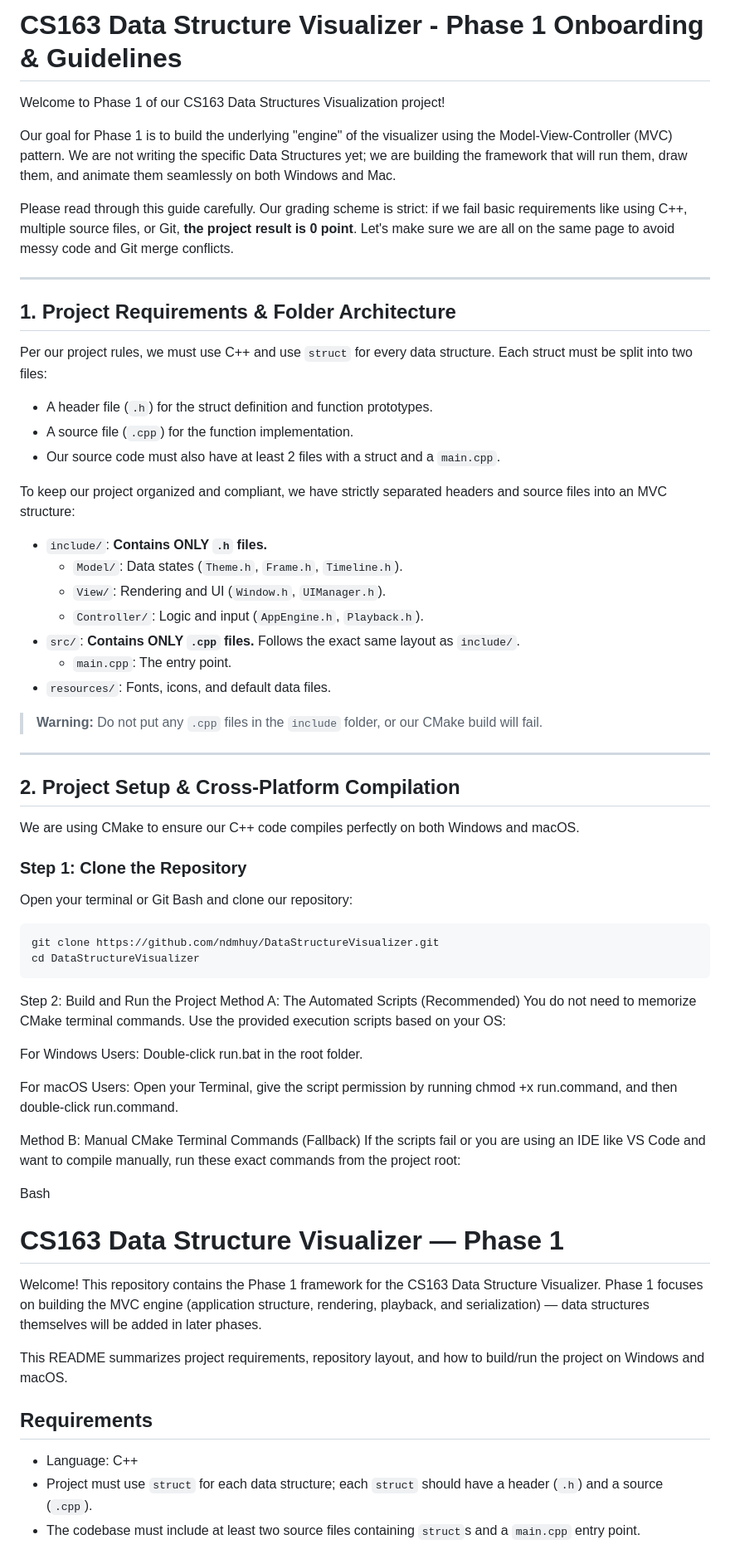
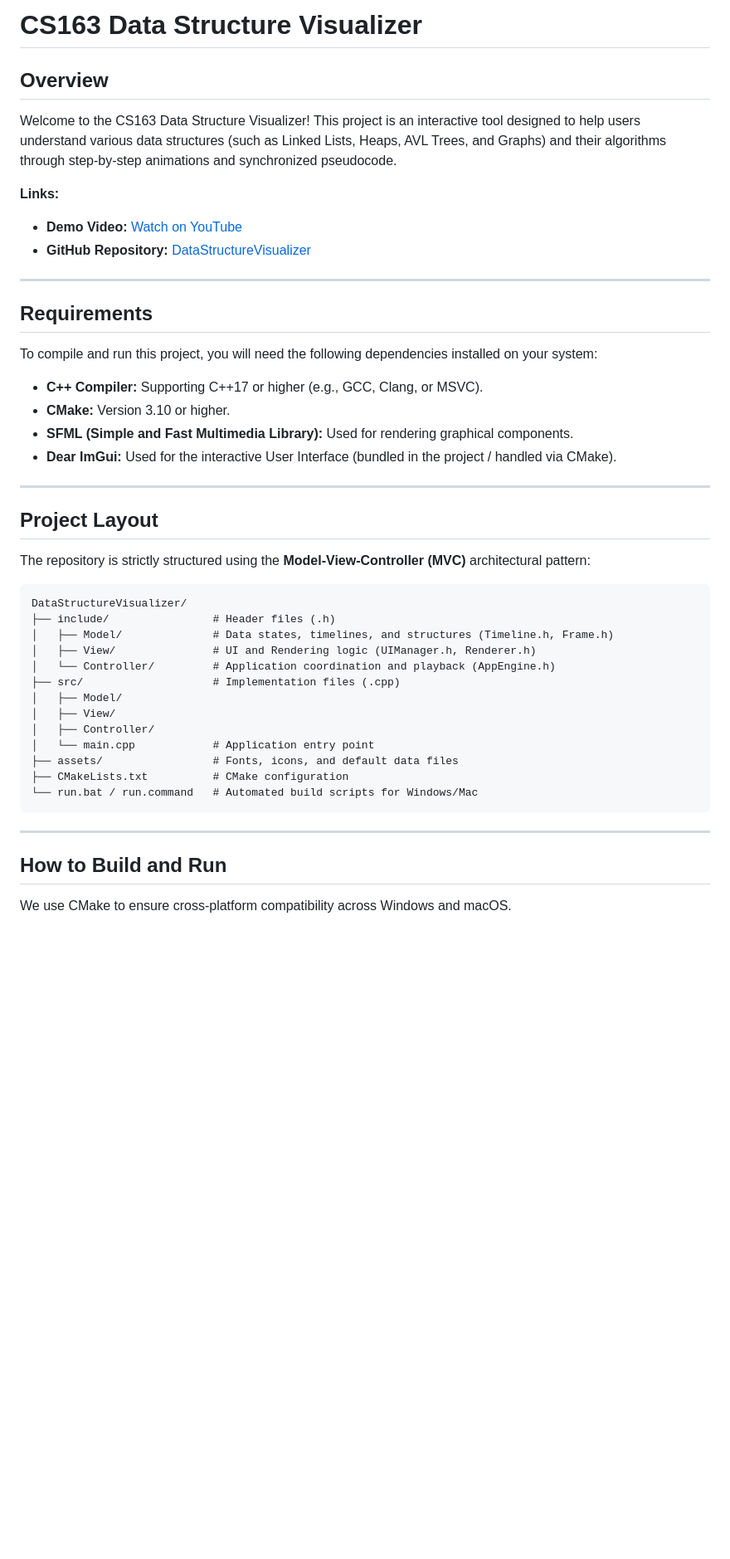
Before and after one commit to ndmhuy/DataStructureVisualizer, a Markdown page: README.md, the part around one of its changes. Shown at 83% size. Rendered like a GitHub page; blank space fills up the shorter version.

Commit message:
docs: Write README.md

````diff
--- a/README.md
+++ b/README.md
@@ -1,64 +1,45 @@
-# CS163 Data Structure Visualizer - Phase 1 Onboarding & Guidelines
+# CS163 Data Structure Visualizer
 
-Welcome to Phase 1 of our CS163 Data Structures Visualization project!
+## Overview
+Welcome to the CS163 Data Structure Visualizer! This project is an interactive tool designed to help users understand various data structures (such as Linked Lists, Heaps, AVL Trees, and Graphs) and their algorithms through step-by-step animations and synchronized pseudocode.
 
-Our goal for Phase 1 is to build the underlying "engine" of the visualizer using the Model-View-Controller (MVC) pattern. We are not writing the specific Data Structures yet; we are building the framework that will run them, draw them, and animate them seamlessly on both Windows and Mac.
-
-Please read through this guide carefully. Our grading scheme is strict: if we fail basic requirements like using C++, multiple source files, or Git, **the project result is 0 point**. Let's make sure we are all on the same page to avoid messy code and Git merge conflicts.
+**Links:**
+* **Demo Video:** [Watch on YouTube](https://youtu.be/yeWcSl\_vmm8?si=3cRV\_46PZOY9nGyl)
+* **GitHub Repository:** [DataStructureVisualizer](https://github.com/ndmhuy/DataStructureVisualizer.git)
 
 ---
 
-## 1. Project Requirements & Folder Architecture
-
-Per our project rules, we must use C++ and use `struct` for every data structure. Each struct must be split into two files:
-* A header file (`.h`) for the struct definition and function prototypes.
-* A source file (`.cpp`) for the function implementation.
-* Our source code must also have at least 2 files with a struct and a `main.cpp`.
-
-To keep our project organized and compliant, we have strictly separated headers and source files into an MVC structure:
-
-* `include/`: **Contains ONLY `.h` files.**
-  * `Model/`: Data states (`Theme.h`, `Frame.h`, `Timeline.h`).
-  * `View/`: Rendering and UI (`Window.h`, `UIManager.h`).
-  * `Controller/`: Logic and input (`AppEngine.h`, `Playback.h`).
-* `src/`: **Contains ONLY `.cpp` files.** Follows the exact same layout as `include/`.
-  * `main.cpp`: The entry point.
-* `resources/`: Fonts, icons, and default data files.
-
-> **Warning:** Do not put any `.cpp` files in the `include` folder, or our CMake build will fail.
+## Requirements
+To compile and run this project, you will need the following dependencies installed on your system:
+* **C++ Compiler:** Supporting C++17 or higher (e.g., GCC, Clang, or MSVC).
+* **CMake:** Version 3.10 or higher.
+* **SFML (Simple and Fast Multimedia Library):** Used for rendering graphical components.
+* **Dear ImGui:** Used for the interactive User Interface (bundled in the project / handled via CMake).
 
 ---
 
-## 2. Project Setup & Cross-Platform Compilation
+## Project Layout
+The repository is strictly structured using the **Model-View-Controller (MVC)** architectural pattern:
 
-We are using CMake to ensure our C++ code compiles perfectly on both Windows and macOS.
+```text
+DataStructureVisualizer/
+├── include/                # Header files (.h)
+│   ├── Model/              # Data states, timelines, and structures (Timeline.h, Frame.h)
+│   ├── View/               # UI and Rendering logic (UIManager.h, Renderer.h)
+│   └── Controller/         # Application coordination and playback (AppEngine.h)
+├── src/                    # Implementation files (.cpp)
+│   ├── Model/
+│   ├── View/
+│   ├── Controller/
+│   └── main.cpp            # Application entry point
+├── assets/                 # Fonts, icons, and default data files
+├── CMakeLists.txt          # CMake configuration
+└── run.bat / run.command   # Automated build scripts for Windows/Mac
+```
 
-### Step 1: Clone the Repository
-Open your terminal or Git Bash and clone our repository:
-```bash
-git clone https://github.com/ndmhuy/DataStructureVisualizer.git
-cd DataStructureVisualizer
-```
-Step 2: Build and Run the Project
-Method A: The Automated Scripts (Recommended)
-You do not need to memorize CMake terminal commands. Use the provided execution scripts based on your OS:
+---
 
-For Windows Users: Double-click run.bat in the root folder.
+## How to Build and Run
 
-For macOS Users: Open your Terminal, give the script permission by running chmod +x run.command, and then double-click run.command.
+We use CMake to ensure cross-platform compatibility across Windows and macOS.
 
-Method B: Manual CMake Terminal Commands (Fallback)
-If the scripts fail or you are using an IDE like VS Code and want to compile manually, run these exact commands from the project root:
-
-Bash
- # CS163 Data Structure Visualizer — Phase 1
-
-Welcome! This repository contains the Phase 1 framework for the CS163 Data Structure Visualizer. Phase 1 focuses on building the MVC engine (application structure, rendering, playback, and serialization) — data structures themselves will be added in later phases.
-
-This README summarizes project requirements, repository layout, and how to build/run the project on Windows and macOS.
-
-## Requirements
-- Language: C++
-- Project must use `struct` for each data structure; each `struct` should have a header (`.h`) and a source (`.cpp`).
-- The codebase must include at least two source files containing `struct`s and a `main.cpp` entry point.
-
````
Also changed, not shown: other parts of README.md (+21 -56 lines).
